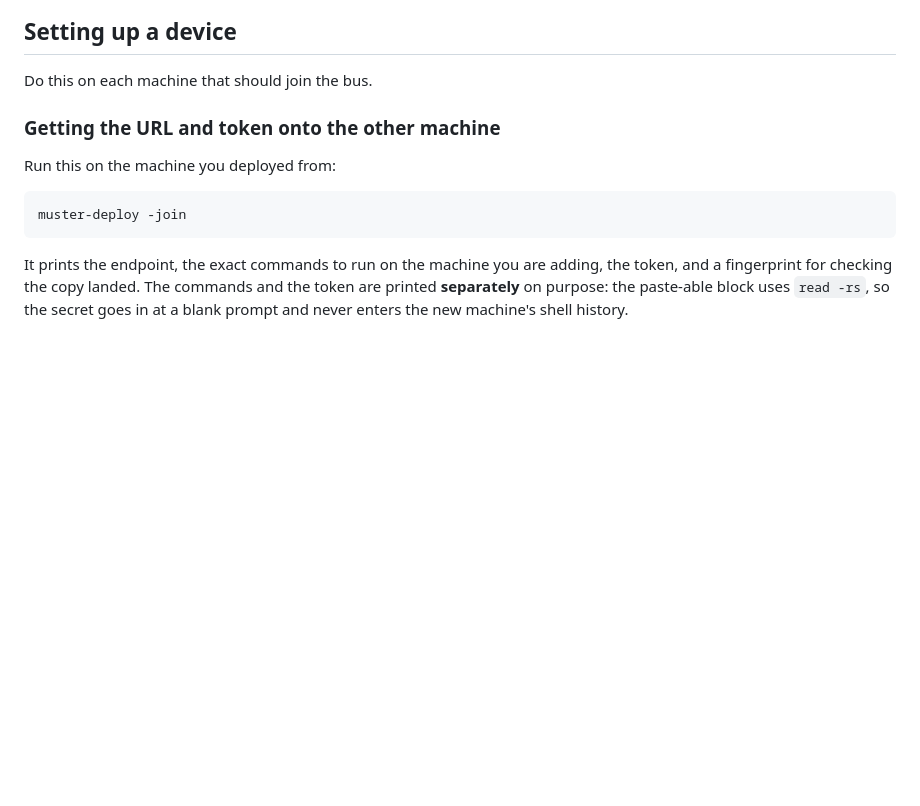
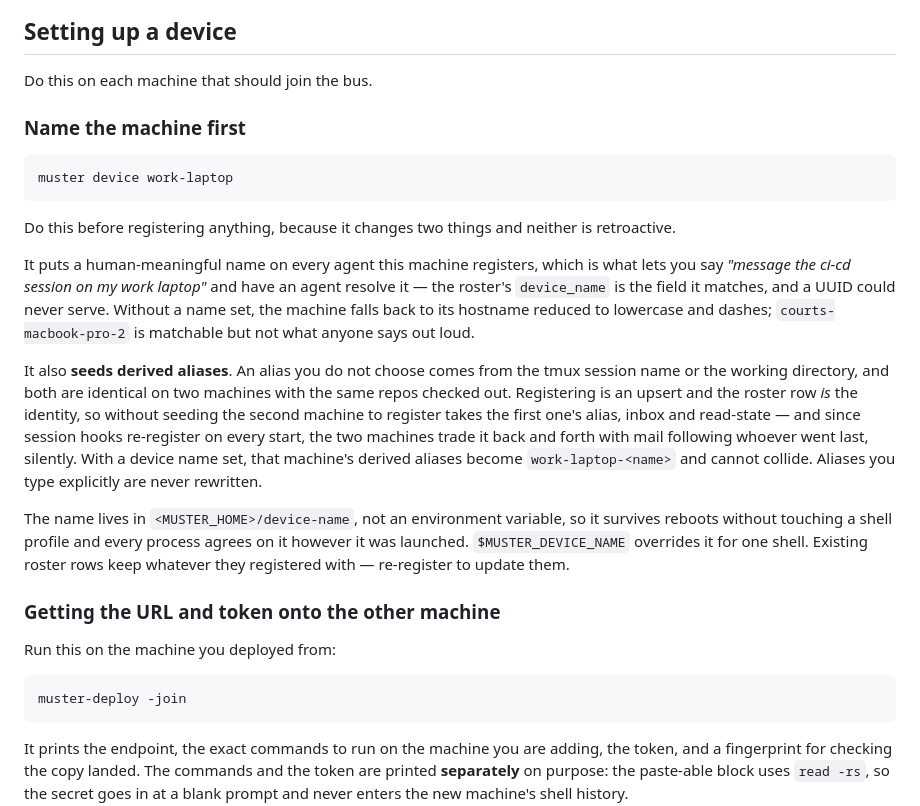
Before and after one commit to schuettc/muster, a Markdown page: docs/hosted-backend.md, the part around the change. GitHub-like rendering; blank space fills up the shorter version.

````diff
--- a/docs/hosted-backend.md
+++ b/docs/hosted-backend.md
@@ -253,6 +253,38 @@ That URL is what goes in `MUSTER_REMOTE_URL` on every device.
 ## Setting up a device
 
 Do this on each machine that should join the bus.
+
+### Name the machine first
+
+```sh
+muster device work-laptop
+```
+
+Do this before registering anything, because it changes two things and neither
+is retroactive.
+
+It puts a human-meaningful name on every agent this machine registers, which is
+what lets you say *"message the ci-cd session on my work laptop"* and have an
+agent resolve it — the roster's `device_name` is the field it matches, and a
+UUID could never serve. Without a name set, the machine falls back to its
+hostname reduced to lowercase and dashes; `courts-macbook-pro-2` is matchable
+but not what anyone says out loud.
+
+It also **seeds derived aliases**. An alias you do not choose comes from the
+tmux session name or the working directory, and both are identical on two
+machines with the same repos checked out. Registering is an upsert and the
+roster row *is* the identity, so without seeding the second machine to register
+takes the first one's alias, inbox and read-state — and since session hooks
+re-register on every start, the two machines trade it back and forth with mail
+following whoever went last, silently. With a device name set, that machine's
+derived aliases become `work-laptop-<name>` and cannot collide. Aliases you
+type explicitly are never rewritten.
+
+The name lives in `<MUSTER_HOME>/device-name`, not an environment variable, so
+it survives reboots without touching a shell profile and every process agrees
+on it however it was launched. `$MUSTER_DEVICE_NAME` overrides it for one
+shell. Existing roster rows keep whatever they registered with — re-register to
+update them.
 
 ### Getting the URL and token onto the other machine
 
````
Also changed, not shown: README.md (+4 -1 lines), 1 other file.
